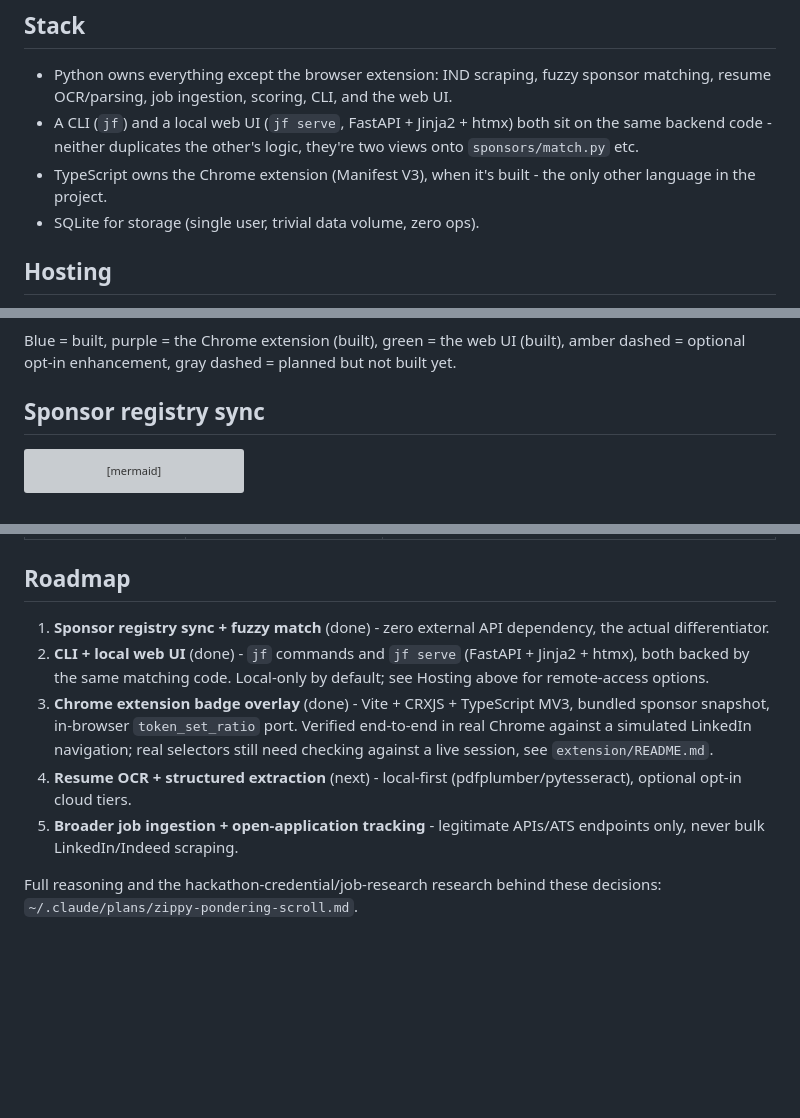
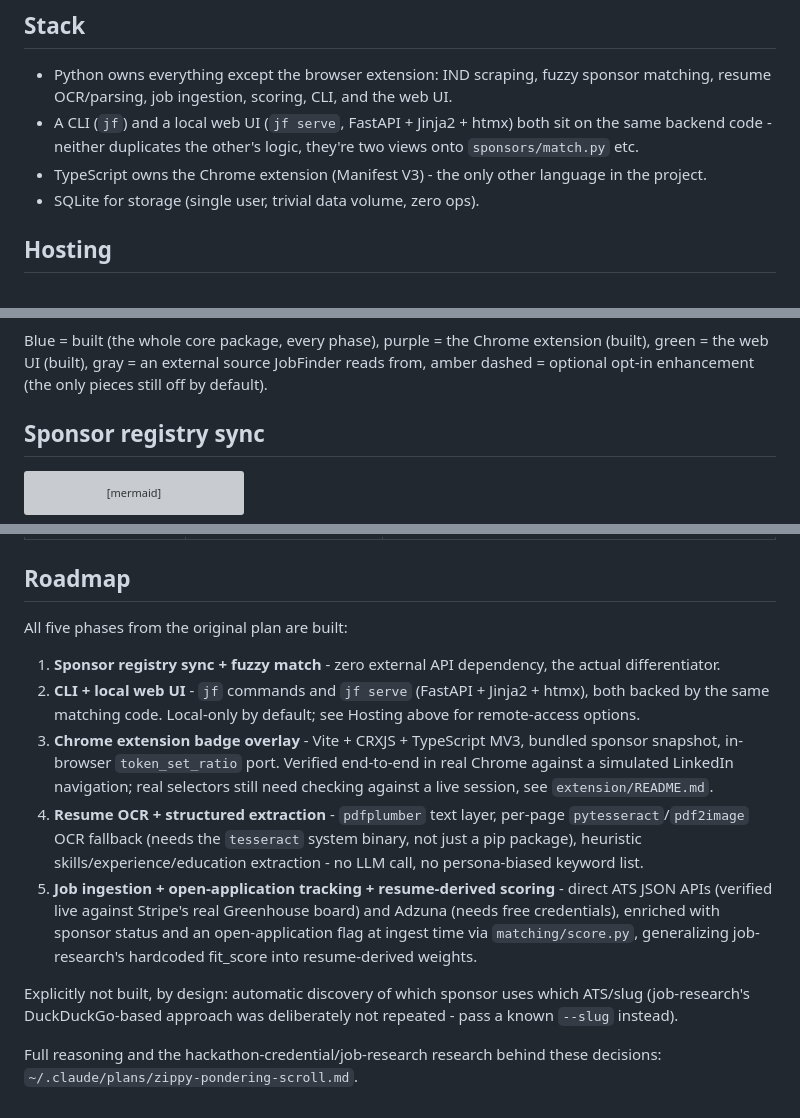
Before and after one commit to adam-bouafia/JobFinder, a Markdown page: docs/architecture.md, 3 parts joined by grey strips. Drawn GitHub-style; blank space fills up the shorter version; grey boxes are pictures that could not be loaded.

````diff
--- a/docs/architecture.md
+++ b/docs/architecture.md
@@ -18,8 +18,8 @@ that accept open applications.
 - A CLI (`jf`) and a local web UI (`jf serve`, FastAPI + Jinja2 + htmx)
   both sit on the same backend code - neither duplicates the other's
   logic, they're two views onto `sponsors/match.py` etc.
-- TypeScript owns the Chrome extension (Manifest V3), when it's built -
-  the only other language in the project.
+- TypeScript owns the Chrome extension (Manifest V3) - the only other
+  language in the project.
 - SQLite for storage (single user, trivial data volume, zero ops).
 
 ## Hosting
@@ -127,9 +125,10 @@ flowchart TB
     class TEMPLATES webui
 ```
 
-Blue = built, purple = the Chrome extension (built), green = the web UI
-(built), amber dashed = optional opt-in enhancement, gray dashed = planned
-but not built yet.
+Blue = built (the whole core package, every phase), purple = the Chrome
+extension (built), green = the web UI (built), gray = an external source
+JobFinder reads from, amber dashed = optional opt-in enhancement (the only
+pieces still off by default).
 
 ## Sponsor registry sync
 
@@ -185,11 +184,17 @@ below 57 across every adversarial case tried). See the docstring on
 
 ## Roadmap
 
-1. **Sponsor registry sync + fuzzy match** (done) - zero external API dependency, the actual differentiator.
-2. **CLI + local web UI** (done) - `jf` commands and `jf serve` (FastAPI + Jinja2 + htmx), both backed by the same matching code. Local-only by default; see Hosting above for remote-access options.
-3. **Chrome extension badge overlay** (done) - Vite + CRXJS + TypeScript MV3, bundled sponsor snapshot, in-browser `token_set_ratio` port. Verified end-to-end in real Chrome against a simulated LinkedIn navigation; real selectors still need checking against a live session, see `extension/README.md`.
-4. **Resume OCR + structured extraction** (next) - local-first (pdfplumber/pytesseract), optional opt-in cloud tiers.
-5. **Broader job ingestion + open-application tracking** - legitimate APIs/ATS endpoints only, never bulk LinkedIn/Indeed scraping.
+All five phases from the original plan are built:
+
+1. **Sponsor registry sync + fuzzy match** - zero external API dependency, the actual differentiator.
+2. **CLI + local web UI** - `jf` commands and `jf serve` (FastAPI + Jinja2 + htmx), both backed by the same matching code. Local-only by default; see Hosting above for remote-access options.
+3. **Chrome extension badge overlay** - Vite + CRXJS + TypeScript MV3, bundled sponsor snapshot, in-browser `token_set_ratio` port. Verified end-to-end in real Chrome against a simulated LinkedIn navigation; real selectors still need checking against a live session, see `extension/README.md`.
+4. **Resume OCR + structured extraction** - `pdfplumber` text layer, per-page `pytesseract`/`pdf2image` OCR fallback (needs the `tesseract` system binary, not just a pip package), heuristic skills/experience/education extraction - no LLM call, no persona-biased keyword list.
+5. **Job ingestion + open-application tracking + resume-derived scoring** - direct ATS JSON APIs (verified live against Stripe's real Greenhouse board) and Adzuna (needs free credentials), enriched with sponsor status and an open-application flag at ingest time via `matching/score.py`, generalizing job-research's hardcoded fit_score into resume-derived weights.
+
+Explicitly not built, by design: automatic discovery of which sponsor
+uses which ATS/slug (job-research's DuckDuckGo-based approach was
+deliberately not repeated - pass a known `--slug` instead).
 
 Full reasoning and the hackathon-credential/job-research research behind
 these decisions: `~/.claude/plans/zippy-pondering-scroll.md`.
````
Also changed, not shown: other parts of docs/architecture.md (+8 -10 lines), README.md (+39 -23 lines).
